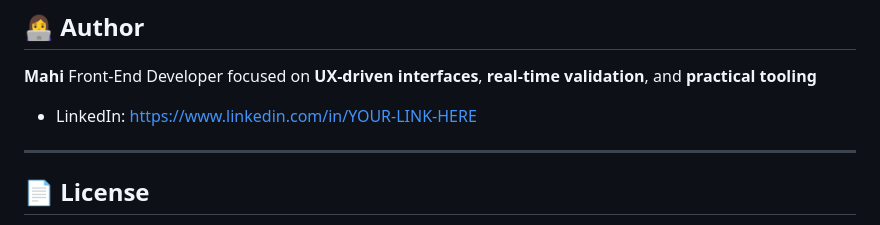
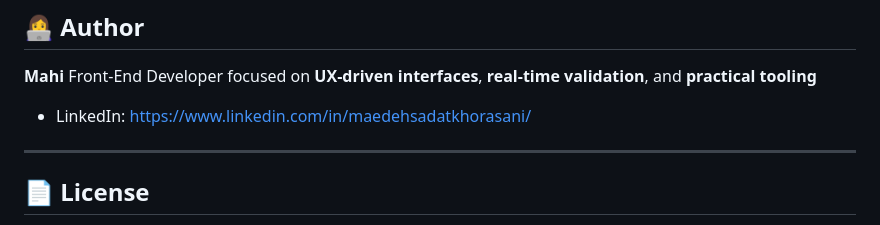
Before and after one commit to MaedehSKh80/SEO-Friendly-Editorial-Tool, a Markdown page: README.md, the part around the change. GitHub-like rendering.

```diff
--- a/README.md
+++ b/README.md
@@ -132,7 +132,7 @@ Potential future improvements include:
 **Mahi**
 Front-End Developer focused on **UX-driven interfaces**, **real-time validation**, and **practical tooling**
 
-* LinkedIn: [https://www.linkedin.com/in/YOUR-LINK-HERE](https://www.linkedin.com/in/maedehsadatkhorasani/)
+* LinkedIn: [https://www.linkedin.com/in/maedehsadatkhorasani/](https://www.linkedin.com/in/maedehsadatkhorasani/)
 
 ---
 
```
